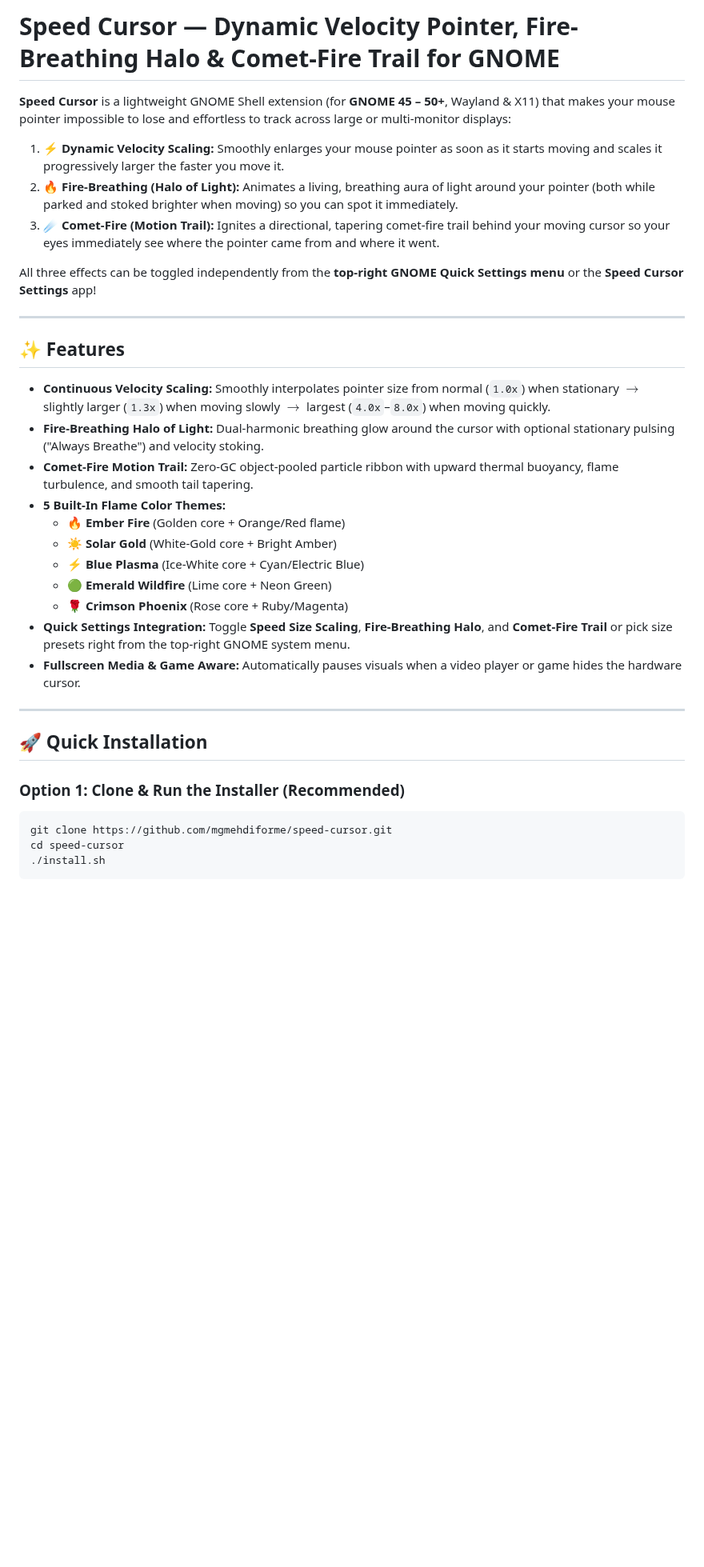
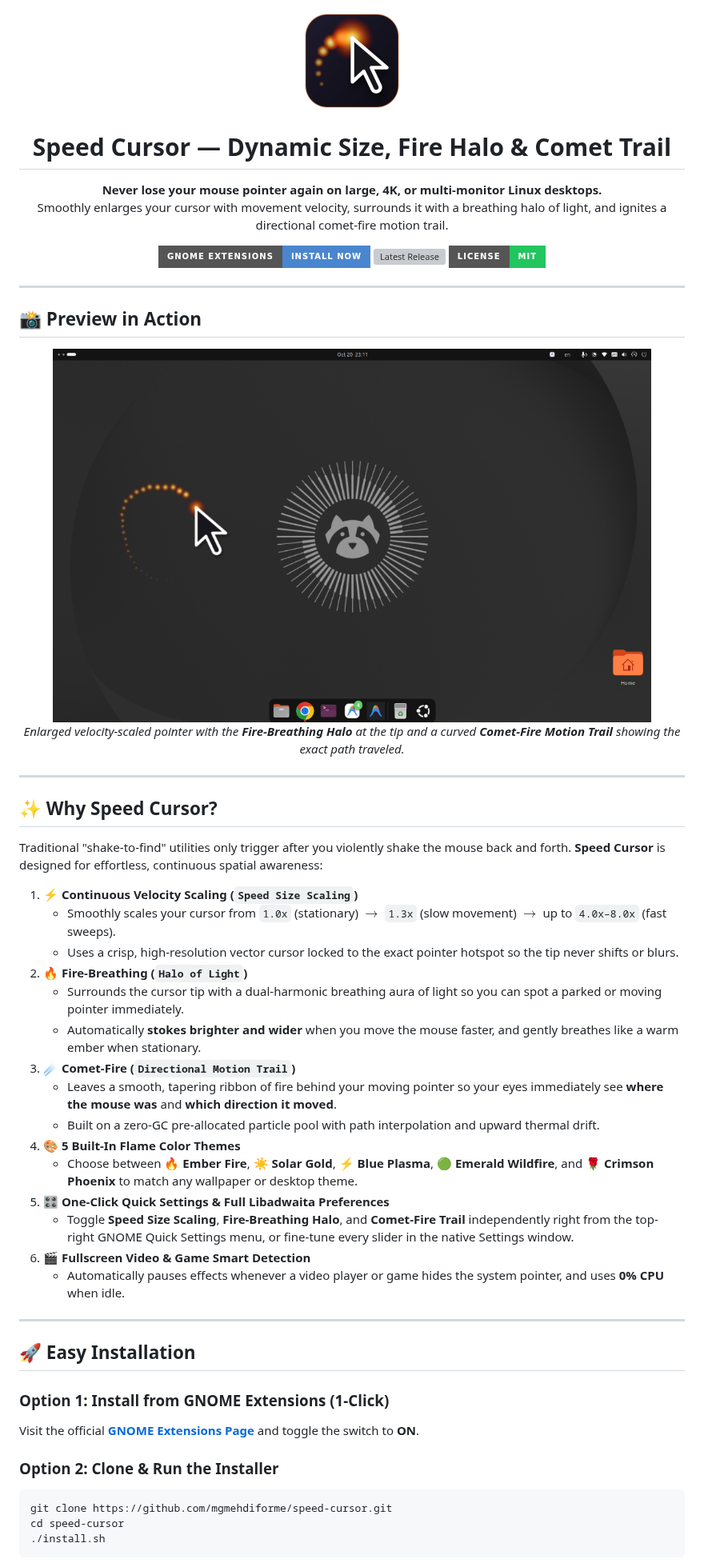
Before and after one commit to mgmehdiforme/speed-cursor, a Markdown page: README.md, the part around one of its changes. Shown at 80% size. Rendered like a GitHub page; pictures changed too: assets/icon-256.png (added), assets/screenshot.png (added); badges without logos; blank space fills up the shorter version; grey boxes are pictures that could not be loaded.

Commit message:
Add extension icon, live screenshot, badges, and enhanced README/description

````diff
--- a/README.md
+++ b/README.md
@@ -1,35 +1,63 @@
-# Speed Cursor — Dynamic Velocity Pointer, Fire-Breathing Halo & Comet-Fire Trail for GNOME
+<div align="center">
+  <img src="assets/icon-256.png" alt="Speed Cursor Icon" width="128" height="128" />
+  <h1>Speed Cursor — Dynamic Size, Fire Halo &amp; Comet Trail</h1>
+  <p>
+    <strong>Never lose your mouse pointer again on large, 4K, or multi-monitor Linux desktops.</strong><br/>
+    Smoothly enlarges your cursor with movement velocity, surrounds it with a breathing halo of light, and ignites a directional comet-fire motion trail.
+  </p>
 
-**Speed Cursor** is a lightweight GNOME Shell extension (for **GNOME 45 – 50+**, Wayland & X11) that makes your mouse pointer impossible to lose and effortless to track across large or multi-monitor displays:
-
-1. **⚡ Dynamic Velocity Scaling:** Smoothly enlarges your mouse pointer as soon as it starts moving and scales it progressively larger the faster you move it.
-2. **🔥 Fire-Breathing (Halo of Light):** Animates a living, breathing aura of light around your pointer (both while parked and stoked brighter when moving) so you can spot it immediately.
-3. **☄️ Comet-Fire (Motion Trail):** Ignites a directional, tapering comet-fire trail behind your moving cursor so your eyes immediately see where the pointer came from and where it went.
-
-All three effects can be toggled independently from the **top-right GNOME Quick Settings menu** or the **Speed Cursor Settings** app!
+  <p>
+    <a href="https://extensions.gnome.org/extension/11388/speed-cursor-dynamic-size-fire-halo-comet-trail/">
+      <img src="https://img.shields.io/badge/GNOME_Extensions-Install_Now-4A86CF?style=for-the-badge&logo=gnome&logoColor=white" alt="Get it on GNOME Extensions" />
+    </a>
+    <a href="https://github.com/mgmehdiforme/speed-cursor/releases/latest">
+      <img src="https://img.shields.io/github/v/release/mgmehdiforme/speed-cursor?style=for-the-badge&color=ff6600" alt="Latest Release" />
+    </a>
+    <a href="LICENSE">
+      <img src="https://img.shields.io/badge/License-MIT-22c55e?style=for-the-badge" alt="MIT License" />
+    </a>
+  </p>
+</div>
 
 ---
 
-## ✨ Features
+## 📸 Preview in Action
 
-- **Continuous Velocity Scaling:** Smoothly interpolates pointer size from normal (`1.0x`) when stationary $\rightarrow$ slightly larger (`1.3x`) when moving slowly $\rightarrow$ largest (`4.0x`–`8.0x`) when moving quickly.
-- **Fire-Breathing Halo of Light:** Dual-harmonic breathing glow around the cursor with optional stationary pulsing ("Always Breathe") and velocity stoking.
-- **Comet-Fire Motion Trail:** Zero-GC object-pooled particle ribbon with upward thermal buoyancy, flame turbulence, and smooth tail tapering.
-- **5 Built-In Flame Color Themes:**
-  - 🔥 **Ember Fire** (Golden core + Orange/Red flame)
-  - ☀️ **Solar Gold** (White-Gold core + Bright Amber)
-  - ⚡ **Blue Plasma** (Ice-White core + Cyan/Electric Blue)
-  - 🟢 **Emerald Wildfire** (Lime core + Neon Green)
-  - 🌹 **Crimson Phoenix** (Rose core + Ruby/Magenta)
-- **Quick Settings Integration:** Toggle **Speed Size Scaling**, **Fire-Breathing Halo**, and **Comet-Fire Trail** or pick size presets right from the top-right GNOME system menu.
-- **Fullscreen Media & Game Aware:** Automatically pauses visuals when a video player or game hides the hardware cursor.
+<div align="center">
+  <img src="assets/screenshot.png" alt="Speed Cursor with Fire-Breathing Halo and Comet-Fire Trail on Ubuntu GNOME" width="90%" />
+  <p><em>Enlarged velocity-scaled pointer with the <strong>Fire-Breathing Halo</strong> at the tip and a curved <strong>Comet-Fire Motion Trail</strong> showing the exact path traveled.</em></p>
+</div>
 
 ---
 
-## 🚀 Quick Installation
+## ✨ Why Speed Cursor?
 
-### Option 1: Clone & Run the Installer (Recommended)
+Traditional "shake-to-find" utilities only trigger after you violently shake the mouse back and forth. **Speed Cursor** is designed for effortless, continuous spatial awareness:
 
+1. **⚡ Continuous Velocity Scaling (`Speed Size Scaling`)**
+   * Smoothly scales your cursor from `1.0x` (stationary) $\rightarrow$ `1.3x` (slow movement) $\rightarrow$ up to `4.0x–8.0x` (fast sweeps).
+   * Uses a crisp, high-resolution vector cursor locked to the exact pointer hotspot so the tip never shifts or blurs.
+2. **🔥 Fire-Breathing (`Halo of Light`)**
+   * Surrounds the cursor tip with a dual-harmonic breathing aura of light so you can spot a parked or moving pointer immediately.
+   * Automatically **stokes brighter and wider** when you move the mouse faster, and gently breathes like a warm ember when stationary.
+3. **☄️ Comet-Fire (`Directional Motion Trail`)**
+   * Leaves a smooth, tapering ribbon of fire behind your moving pointer so your eyes immediately see **where the mouse was** and **which direction it moved**.
+   * Built on a zero-GC pre-allocated particle pool with path interpolation and upward thermal drift.
+4. **🎨 5 Built-In Flame Color Themes**
+   * Choose between **🔥 Ember Fire**, **☀️ Solar Gold**, **⚡ Blue Plasma**, **🟢 Emerald Wildfire**, and **🌹 Crimson Phoenix** to match any wallpaper or desktop theme.
+5. **🎛️ One-Click Quick Settings & Full Libadwaita Preferences**
+   * Toggle **Speed Size Scaling**, **Fire-Breathing Halo**, and **Comet-Fire Trail** independently right from the top-right GNOME Quick Settings menu, or fine-tune every slider in the native Settings window.
+6. **🎬 Fullscreen Video & Game Smart Detection**
+   * Automatically pauses effects whenever a video player or game hides the system pointer, and uses **0% CPU** when idle.
+
+---
+
+## 🚀 Easy Installation
+
+### Option 1: Install from GNOME Extensions (1-Click)
+Visit the official **[GNOME Extensions Page](https://extensions.gnome.org/extension/11388/speed-cursor-dynamic-size-fire-halo-comet-trail/)** and toggle the switch to **ON**.
+
+### Option 2: Clone & Run the Installer
 ```bash
 git clone https://github.com/mgmehdiforme/speed-cursor.git
 cd speed-cursor
````
Also changed, not shown: other parts of README.md (+21 -8 lines), assets/icon.png (added), 2 other files.
